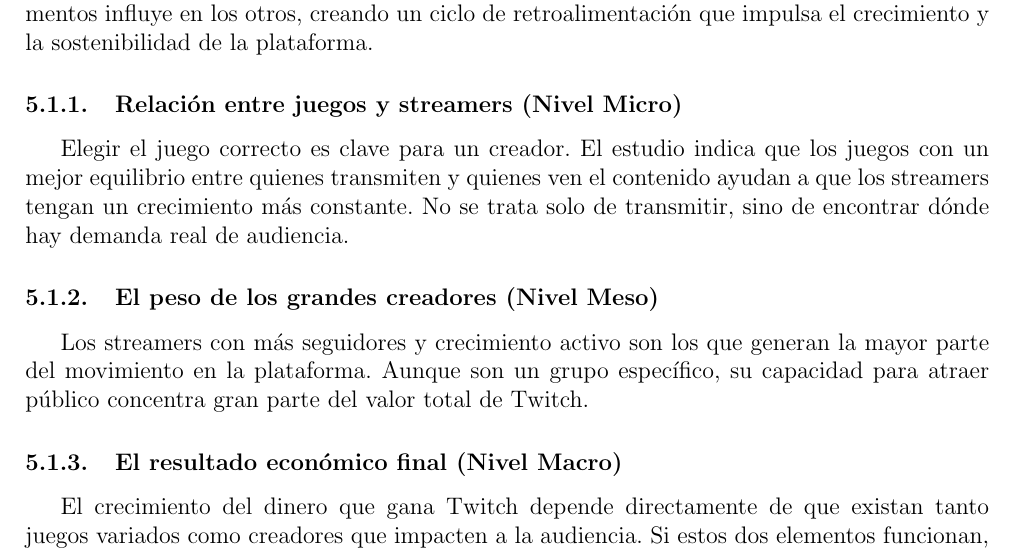
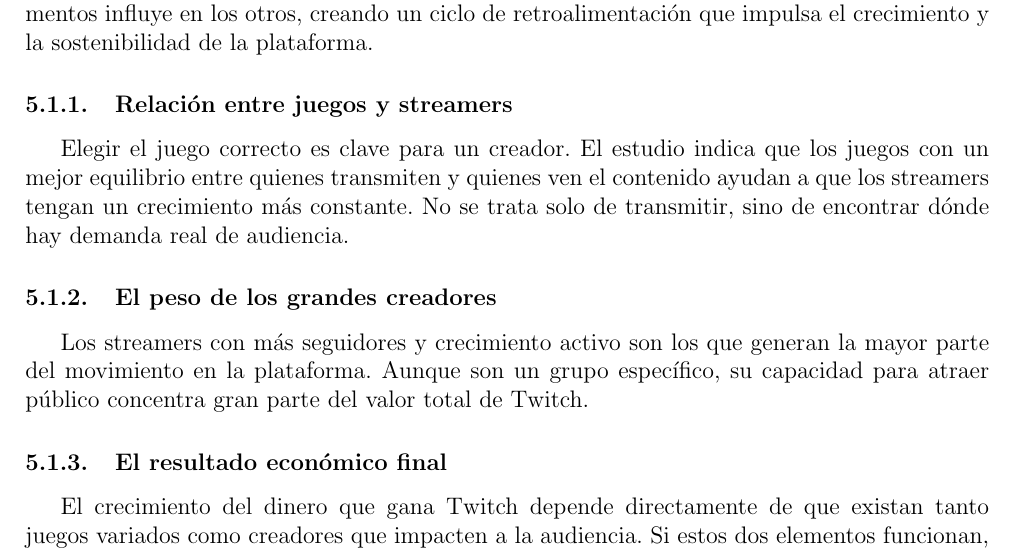
Before and after one commit to AlexUrrutiaUsm/VisualisacionGrupo4SJ, a LaTeX document (Informe_analisis_twitch.tex): part of page 8 of 10 before the commit and part of page 9 of 11 after it, cut so that both start at the same text. Compiled offline with pdfLaTeX.

Commit message:
Actualiza el informe de análisis de Twitch: corrige numeración de secciones y mejora la claridad del contenido.

```diff
--- a/Informe_analisis_twitch.tex
+++ b/Informe_analisis_twitch.tex
@@ -173,13 +173,13 @@ Tras el análisis de los datos presentados en la Figura \ref{fig:lollipop}, se d
 
 Este análisis muestra que el éxito de Twitch no ocurre por casualidad, sino por cómo se conectan los tres niveles estudiados contenido, creadores y economía. Cada uno de estos elementos influye en los otros, creando un ciclo de retroalimentación que impulsa el crecimiento y la sostenibilidad de la plataforma.
 
-\subsubsection{Relación entre juegos y streamers (Nivel Micro)}
+\subsubsection{Relación entre juegos y streamers}
 Elegir el juego correcto es clave para un creador. El estudio indica que los juegos con un mejor equilibrio entre quienes transmiten y quienes ven el contenido ayudan a que los streamers tengan un crecimiento más constante. No se trata solo de transmitir, sino de encontrar dónde hay demanda real de audiencia.
 
-\subsubsection{El peso de los grandes creadores (Nivel Meso)}
+\subsubsection{El peso de los grandes creadores}
 Los streamers con más seguidores y crecimiento activo son los que generan la mayor parte del movimiento en la plataforma. Aunque son un grupo específico, su capacidad para atraer público concentra gran parte del valor total de Twitch.
 
-\subsubsection{El resultado económico final (Nivel Macro)}
+\subsubsection{El resultado económico final}
 El crecimiento del dinero que gana Twitch depende directamente de que existan tanto juegos variados como creadores que impacten a la audiencia. Si estos dos elementos funcionan, la plataforma logra resultados económicos sólidos.
 
 \subsection{La clave del éxito: Una visión integrada}
```
Also changed, not shown: Informe_analisis_twitch.pdf, Informe_analisis_twitch.tex (4 more changed lines).
